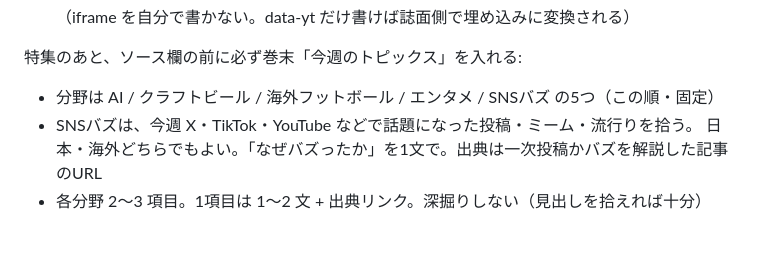
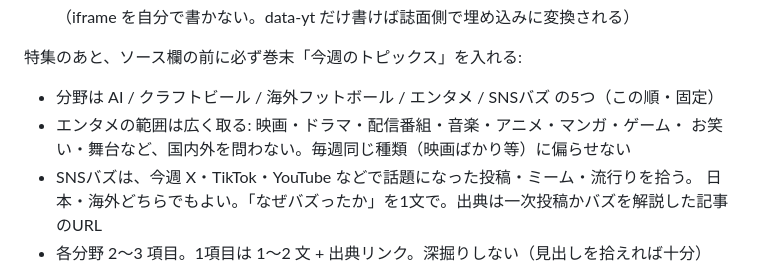
Before and after one commit to mediiiiium/tony-magazine, a Markdown page: prompts/editorial.md, the part around the change. GitHub-like rendering; blank space fills up the shorter version.

Commit message:
エンタメの対象範囲を明示 — 映画/ドラマ/配信/音楽/アニメ/マンガ/ゲーム/お笑い/舞台・国内外
Co-Authored-By: Claude Fable 5 <noreply@anthropic.com>

```diff
--- a/prompts/editorial.md
+++ b/prompts/editorial.md
@@ -48,6 +48,8 @@ META-->
 
 特集のあと、ソース欄の前に必ず巻末「今週のトピックス」を入れる:
 - 分野は AI / クラフトビール / 海外フットボール / エンタメ / SNSバズ の5つ（この順・固定）
+- エンタメの範囲は広く取る: 映画・ドラマ・配信番組・音楽・アニメ・マンガ・ゲーム・
+  お笑い・舞台など、国内外を問わない。毎週同じ種類（映画ばかり等）に偏らせない
 - SNSバズは、今週 X・TikTok・YouTube などで話題になった投稿・ミーム・流行りを拾う。
   日本・海外どちらでもよい。「なぜバズったか」を1文で。出典は一次投稿かバズを解説した記事のURL
 - 各分野 2〜3 項目。1項目は 1〜2 文 + 出典リンク。深掘りしない（見出しを拾えれば十分）
```
